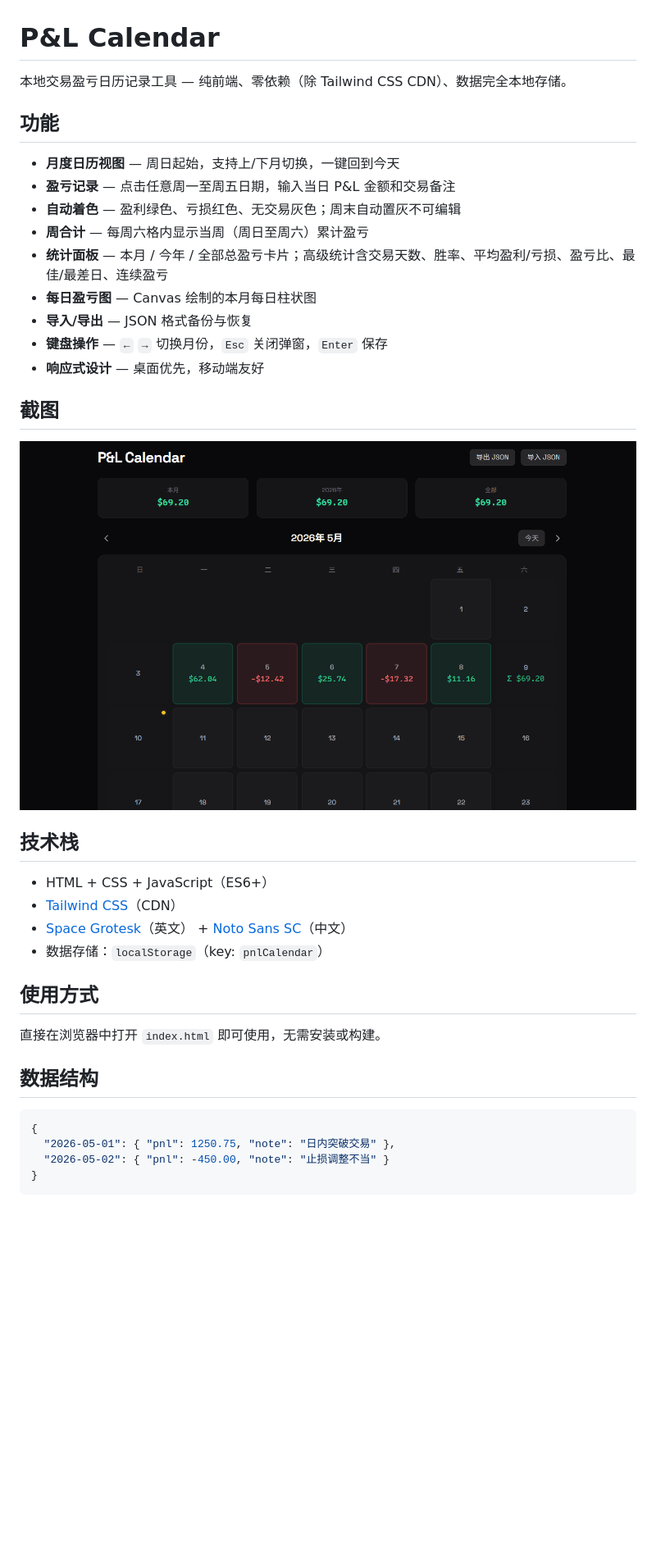
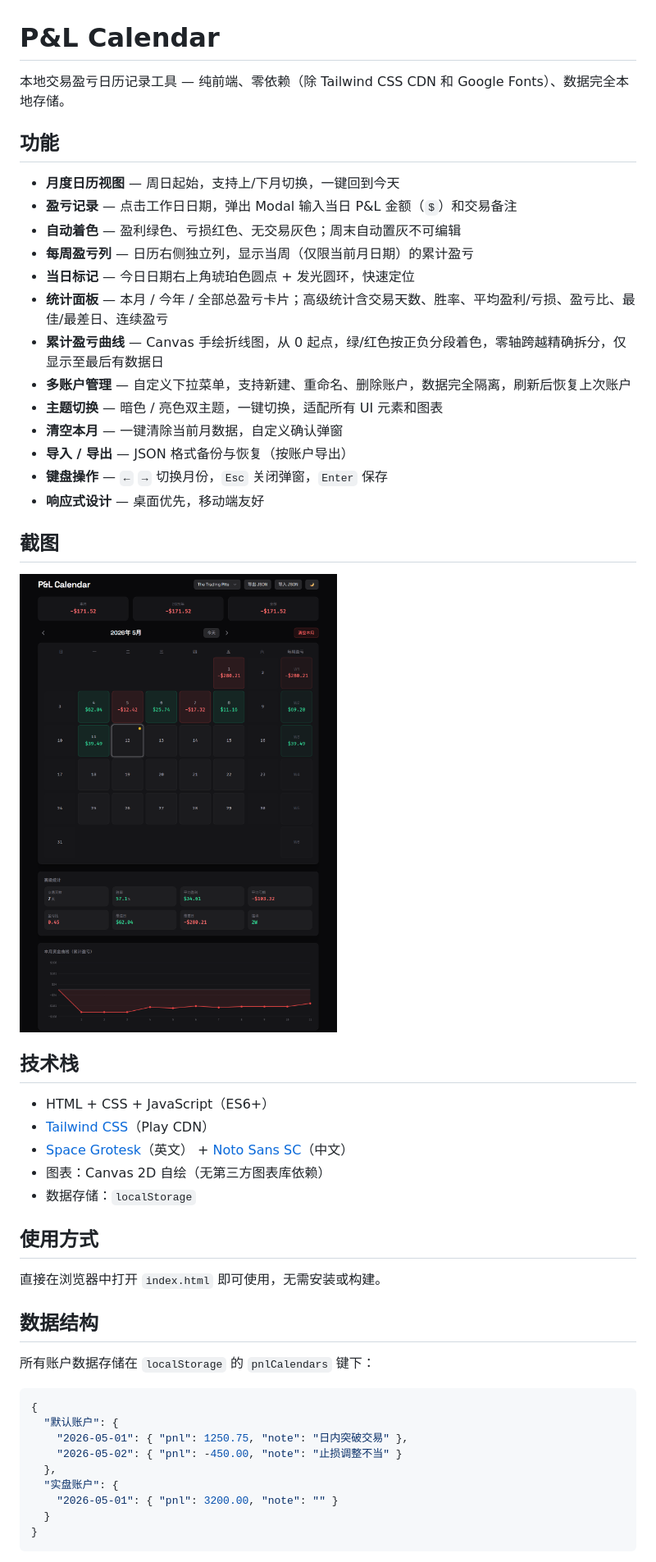
Before and after one commit to zenkex/tradeforge-calendar, a Markdown page: README.md, the part around one of its changes. Shown at 82% size. Drawn GitHub-style; pictures changed too: screenshots/demo.png; blank space fills up the shorter version.

````diff
--- a/README.md
+++ b/README.md
@@ -1,16 +1,20 @@
 # P&L Calendar
 
-本地交易盈亏日历记录工具 — 纯前端、零依赖（除 Tailwind CSS CDN）、数据完全本地存储。
+本地交易盈亏日历记录工具 — 纯前端、零依赖（除 Tailwind CSS CDN 和 Google Fonts）、数据完全本地存储。
 
 ## 功能
 
 - **月度日历视图** — 周日起始，支持上/下月切换，一键回到今天
-- **盈亏记录** — 点击任意周一至周五日期，输入当日 P&L 金额和交易备注
+- **盈亏记录** — 点击工作日日期，弹出 Modal 输入当日 P&L 金额（`$`）和交易备注
 - **自动着色** — 盈利绿色、亏损红色、无交易灰色；周末自动置灰不可编辑
-- **周合计** — 每周六格内显示当周（周日至周六）累计盈亏
+- **每周盈亏列** — 日历右侧独立列，显示当周（仅限当前月日期）的累计盈亏
+- **当日标记** — 今日日期右上角琥珀色圆点 + 发光圆环，快速定位
 - **统计面板** — 本月 / 今年 / 全部总盈亏卡片；高级统计含交易天数、胜率、平均盈利/亏损、盈亏比、最佳/最差日、连续盈亏
-- **每日盈亏图** — Canvas 绘制的本月每日柱状图
-- **导入/导出** — JSON 格式备份与恢复
+- **累计盈亏曲线** — Canvas 手绘折线图，从 0 起点，绿/红色按正负分段着色，零轴跨越精确拆分，仅显示至最后有数据日
+- **多账户管理** — 自定义下拉菜单，支持新建、重命名、删除账户，数据完全隔离，刷新后恢复上次账户
+- **主题切换** — 暗色 / 亮色双主题，一键切换，适配所有 UI 元素和图表
+- **清空本月** — 一键清除当前月数据，自定义确认弹窗
+- **导入 / 导出** — JSON 格式备份与恢复（按账户导出）
 - **键盘操作** — `←` `→` 切换月份，`Esc` 关闭弹窗，`Enter` 保存
 - **响应式设计** — 桌面优先，移动端友好
 
@@ -21,9 +25,10 @@
 ## 技术栈
 
 - HTML + CSS + JavaScript（ES6+）
-- [Tailwind CSS](https://tailwindcss.com/)（CDN）
+- [Tailwind CSS](https://tailwindcss.com/)（Play CDN）
 - [Space Grotesk](https://fonts.google.com/specimen/Space+Grotesk)（英文） + [Noto Sans SC](https://fonts.google.com/specimen/Noto+Sans+SC)（中文）
-- 数据存储：`localStorage`（key: `pnlCalendar`）
+- 图表：Canvas 2D 自绘（无第三方图表库依赖）
+- 数据存储：`localStorage`
 
 ## 使用方式
 
@@ -31,9 +36,16 @@
 
 ## 数据结构
 
+所有账户数据存储在 `localStorage` 的 `pnlCalendars` 键下：
+
 ```json
 {
-  "2026-05-01": { "pnl": 1250.75, "note": "日内突破交易" },
-  "2026-05-02": { "pnl": -450.00, "note": "止损调整不当" }
+  "默认账户": {
+    "2026-05-01": { "pnl": 1250.75, "note": "日内突破交易" },
+    "2026-05-02": { "pnl": -450.00, "note": "止损调整不当" }
+  },
+  "实盘账户": {
+    "2026-05-01": { "pnl": 3200.00, "note": "" }
+  }
 }
 ```
````
Also changed, not shown: other parts of README.md (+8 -3 lines), pnl-calendar-spec.md (+86 -42 lines).
